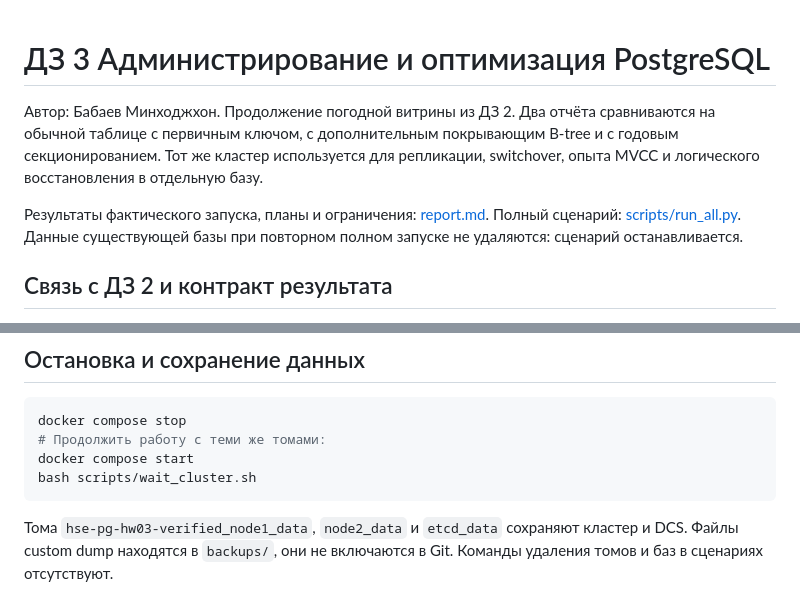
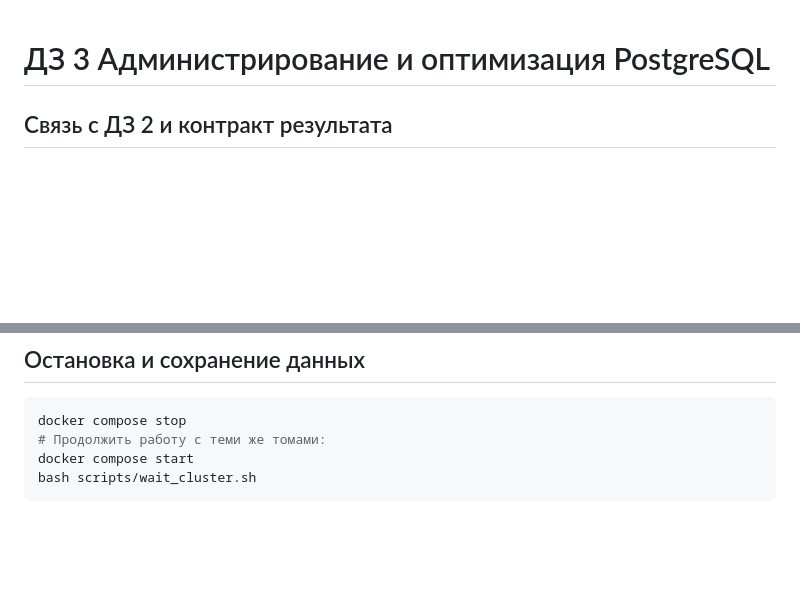
Before and after one commit to Minhojkhon-Babaev/student-babaev-hw03, a Markdown page: README.md, 2 parts joined by grey strips. Rendered like a GitHub page; blank space fills up the shorter version.

Commit message:
Убрать вводные абзацы README

````diff
--- a/README.md
+++ b/README.md
@@ -1,8 +1,4 @@
 # ДЗ 3 Администрирование и оптимизация PostgreSQL
-
-Автор: Бабаев Минходжхон. Продолжение погодной витрины из ДЗ 2. Два отчёта сравниваются на обычной таблице с первичным ключом, с дополнительным покрывающим B-tree и с годовым секционированием. Тот же кластер используется для репликации, switchover, опыта MVCC и логического восстановления в отдельную базу.
-
-Результаты фактического запуска, планы и ограничения: [report.md](report.md). Полный сценарий: [scripts/run_all.py](scripts/run_all.py). Данные существующей базы при повторном полном запуске не удаляются: сценарий останавливается.
 
 ## Связь с ДЗ 2 и контракт результата
 
@@ -66,5 +62,3 @@ docker compose stop
 docker compose start
 bash scripts/wait_cluster.sh
 ```
-
-Тома `hse-pg-hw03-verified_node1_data`, `node2_data` и `etcd_data` сохраняют кластер и DCS. Файлы custom dump находятся в `backups/`, они не включаются в Git. Команды удаления томов и баз в сценариях отсутствуют.
````
